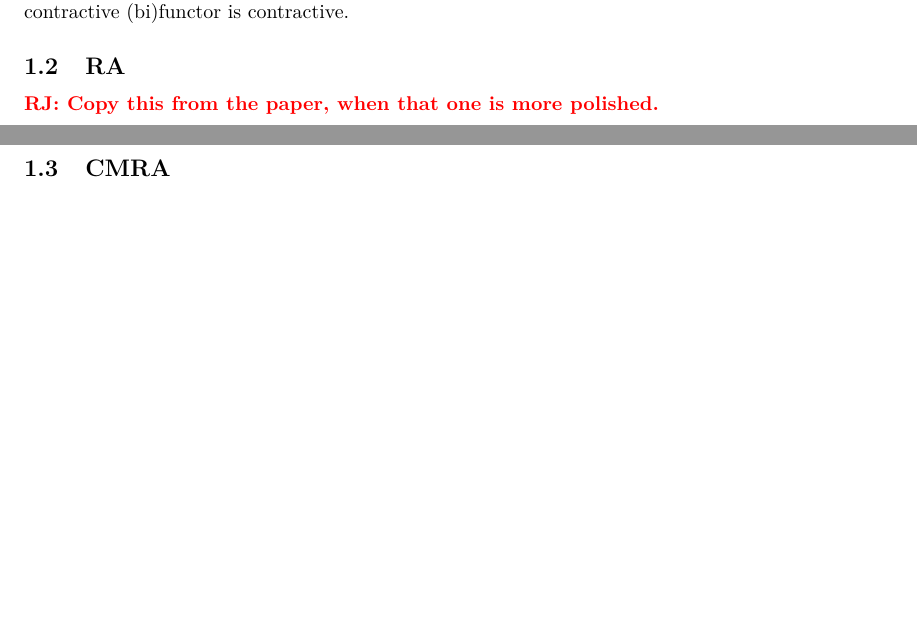
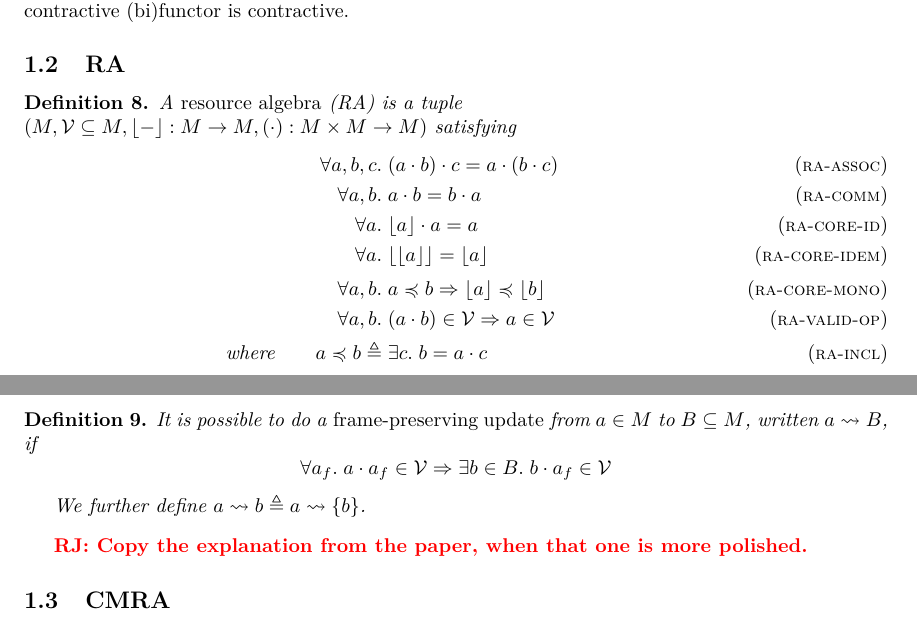
Before and after one commit to izgzhen/iris-coq, a LaTeX document (docs/iris.tex, which reads docs/algebra.tex): two parts of pages 2 and 3 of 16, joined at a grey line, cut so that both start at the same text, the shorter picture padded with empty space. Compiled offline with pdfLaTeX.

Commit message:
docs: define RAs

```diff
--- a/docs/algebra.tex
+++ b/docs/algebra.tex
@@ -52,7 +52,31 @@ Note that the composition of non-expansive (bi)functors is non-expansive, and th
 
 \subsection{RA}
 
-\ralf{Copy this from the paper, when that one is more polished.}
+\begin{defn}
+  A \emph{resource algebra} (RA) is a tuple \\
+  $(\monoid, \mval \subseteq \monoid, \mcore{-}:
+  \monoid \to \monoid, (\mtimes) : \monoid \times \monoid \to \monoid)$ satisfying
+  \begin{align*}
+    \All \melt, \meltB, \meltC.& (\melt \mtimes \meltB) \mtimes \meltC = \melt \mtimes (\meltB \mtimes \meltC) \tagH{ra-assoc} \\
+    \All \melt, \meltB.& \melt \mtimes \meltB = \meltB \mtimes \melt \tagH{ra-comm} \\
+    \All \melt.& \mcore\melt \mtimes \melt = \melt \tagH{ra-core-id} \\
+    \All \melt.& \mcore{\mcore\melt} = \mcore\melt \tagH{ra-core-idem} \\
+    \All \melt, \meltB.& \melt \mincl \meltB \Ra \mcore\melt \mincl \mcore\meltB \tagH{ra-core-mono} \\
+    \All \melt, \meltB.& (\melt \mtimes \meltB) \in \mval \Ra \melt \in \mval \tagH{ra-valid-op} \\
+    \text{where}\qquad %\qquad\\
+    \melt \mincl \meltB \eqdef{}& \Exists \meltC. \meltB = \melt \mtimes \meltC \tagH{ra-incl}
+  \end{align*}
+\end{defn}
+
+\begin{defn}
+  It is possible to do a \emph{frame-preserving update} from $\melt \in \monoid$ to $\meltsB \subseteq \monoid$, written $\melt \mupd \meltsB$, if
+  \[ \All \melt_f. \melt \mtimes \melt_f \in \mval \Ra \Exists \meltB \in \meltsB. \meltB \mtimes \melt_f \in \mval \]
+
+  We further define $\melt \mupd \meltB \eqdef \melt \mupd \set\meltB$.
+\end{defn}
+
+
+\ralf{Copy the explanation from the paper, when that one is more polished.}
 
 \subsection{CMRA}
 
```
